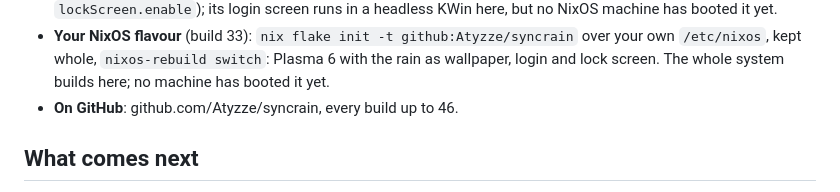
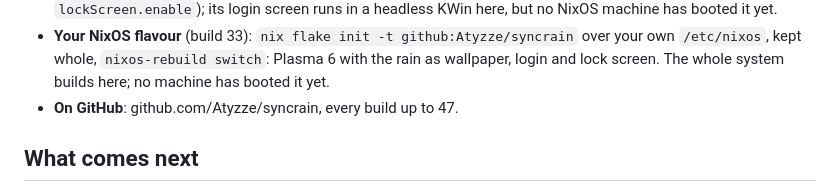
Before and after one commit to Atyzze/syncrain, a Markdown page: docs/WHERE_WE_ARE.md, the part around the change. Drawn GitHub-style.

```diff
--- a/docs/WHERE_WE_ARE.md
+++ b/docs/WHERE_WE_ARE.md
@@ -39,7 +39,7 @@ plain text by design: the text means the machine is not up yet, the rain that it
 * **Your NixOS flavour** (build 33): `nix flake init -t github:Atyzze/syncrain` over your own
   `/etc/nixos`, kept whole, `nixos-rebuild switch`: Plasma 6 with the rain as wallpaper, login and lock screen.
   The whole system builds here; no machine has booted it yet.
-* **On GitHub**: github.com/Atyzze/syncrain, every build up to 46.
+* **On GitHub**: github.com/Atyzze/syncrain, every build up to 47.
 
 ## What comes next
 
```
Also changed, not shown: docs/agent/HANDOFF.md (+1 -1 lines).
